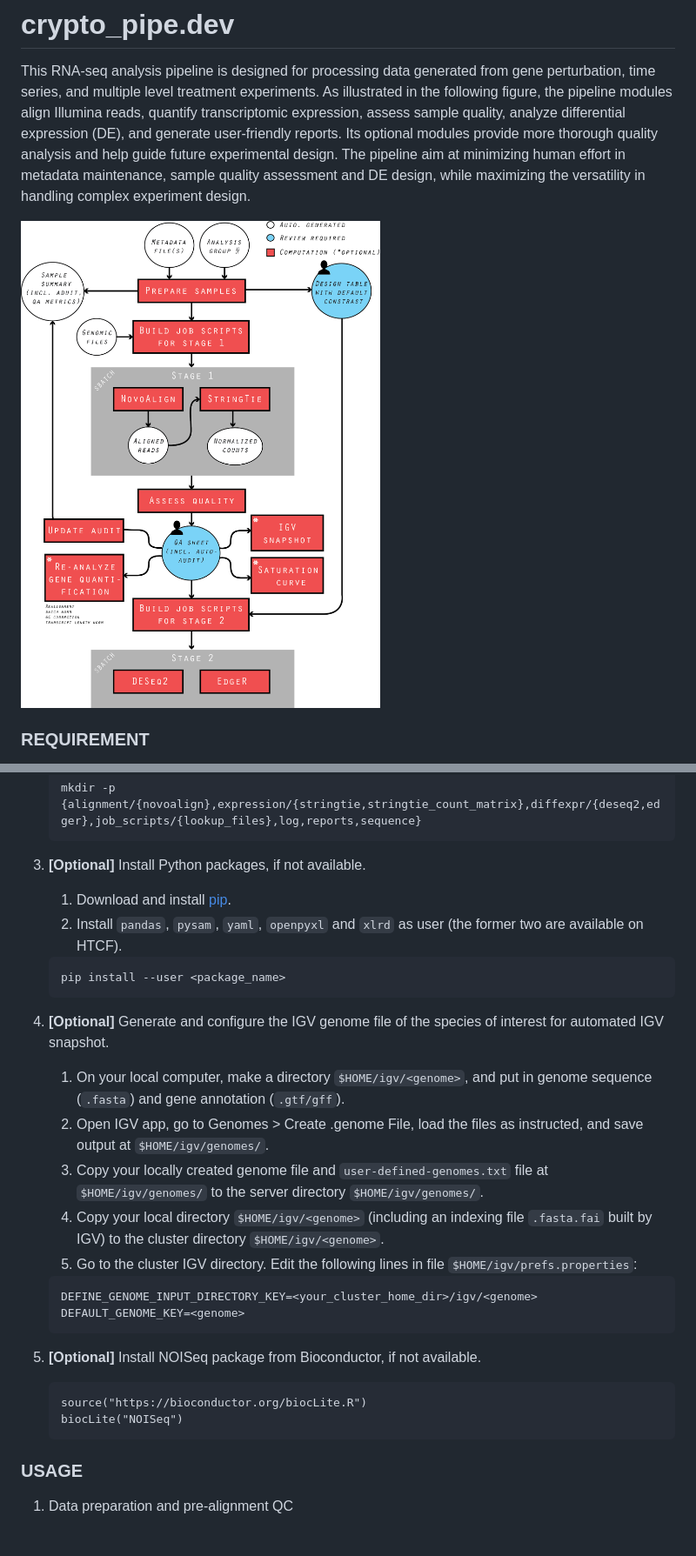
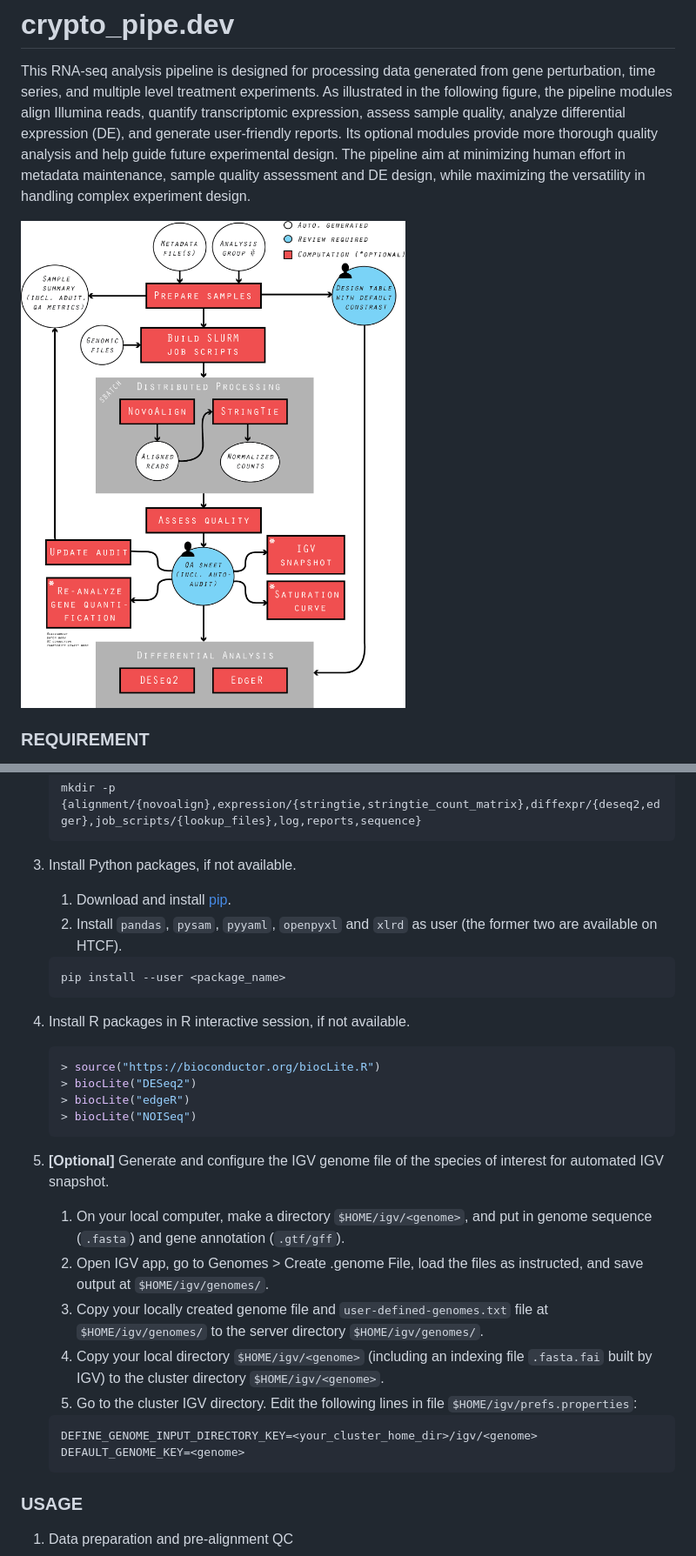
Before and after one commit to yiming-kang/rnaseq_pipe, a Markdown page: README.md, 2 parts joined by grey strips. Shown: that part at 87% size. GitHub-like rendering; pictures changed too: pipeline_illustration.png; blank space fills up the shorter version.

````diff
--- a/README.md
+++ b/README.md
@@ -39,16 +39,25 @@ R packages:
 	mkdir -p {alignment/{novoalign},expression/{stringtie,stringtie_count_matrix},diffexpr/{deseq2,edger},job_scripts/{lookup_files},log,reports,sequence}
 	```
 
-3. **[Optional]** Install Python packages, if not available.
+3. Install Python packages, if not available.
 	1. Download and install [pip](https://pip.pypa.io/en/stable/installing/#installing-with-get-pip-py).
-	2. Install `pandas`, `pysam`, `yaml`, `openpyxl` and `xlrd` as user (the former two are available on HTCF).
+	2. Install `pandas`, `pysam`, `pyyaml`, `openpyxl` and `xlrd` as user (the former two are available on HTCF).
 
 	```
 	pip install --user <package_name>
 	```
 
+4. Install R packages in R interactive session, if not available.
 
-4. **[Optional]** Generate and configure the IGV genome file of the species of interest for automated IGV snapshot.
+	```R
+	> source("https://bioconductor.org/biocLite.R")
+	> biocLite("DESeq2")
+	> biocLite("edgeR")
+	> biocLite("NOISeq")
+	```
+
+
+5. **[Optional]** Generate and configure the IGV genome file of the species of interest for automated IGV snapshot.
 	1. On your local computer, make a directory `$HOME/igv/<genome>`, and put in genome sequence (`.fasta`) and gene annotation (`.gtf/gff`).
 	2. Open IGV app, go to Genomes > Create .genome File, load the files as instructed, and save output at `$HOME/igv/genomes/`.
 	3. Copy your locally created genome file and `user-defined-genomes.txt` file at `$HOME/igv/genomes/` to the server directory `$HOME/igv/genomes/`.
@@ -58,13 +67,6 @@ R packages:
 	```
 	DEFINE_GENOME_INPUT_DIRECTORY_KEY=<your_cluster_home_dir>/igv/<genome>
 	DEFAULT_GENOME_KEY=<genome>
-	```
-
-5. **[Optional]** Install NOISeq package from Bioconductor, if not available.
-
-	```
-	source("https://bioconductor.org/biocLite.R")
-	biocLite("NOISeq")
 	```
 
 ### USAGE
````
Also changed, not shown: other parts of README.md (+8 -8 lines), 3 other files.
